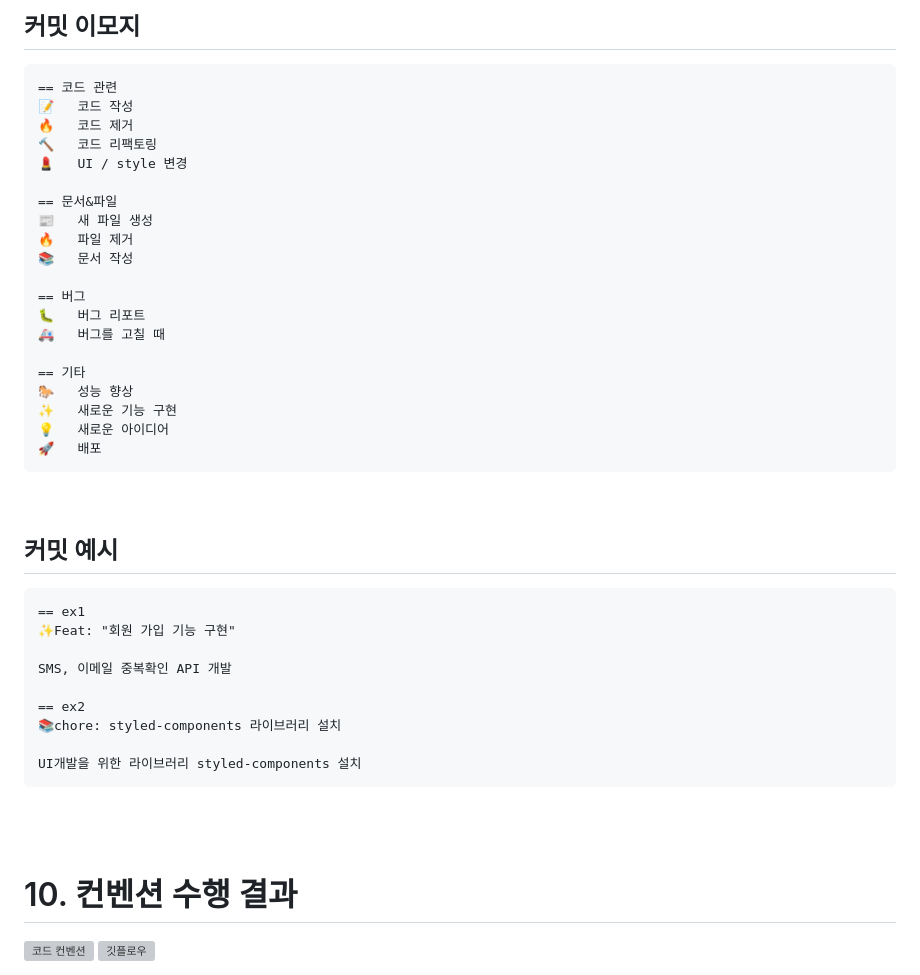
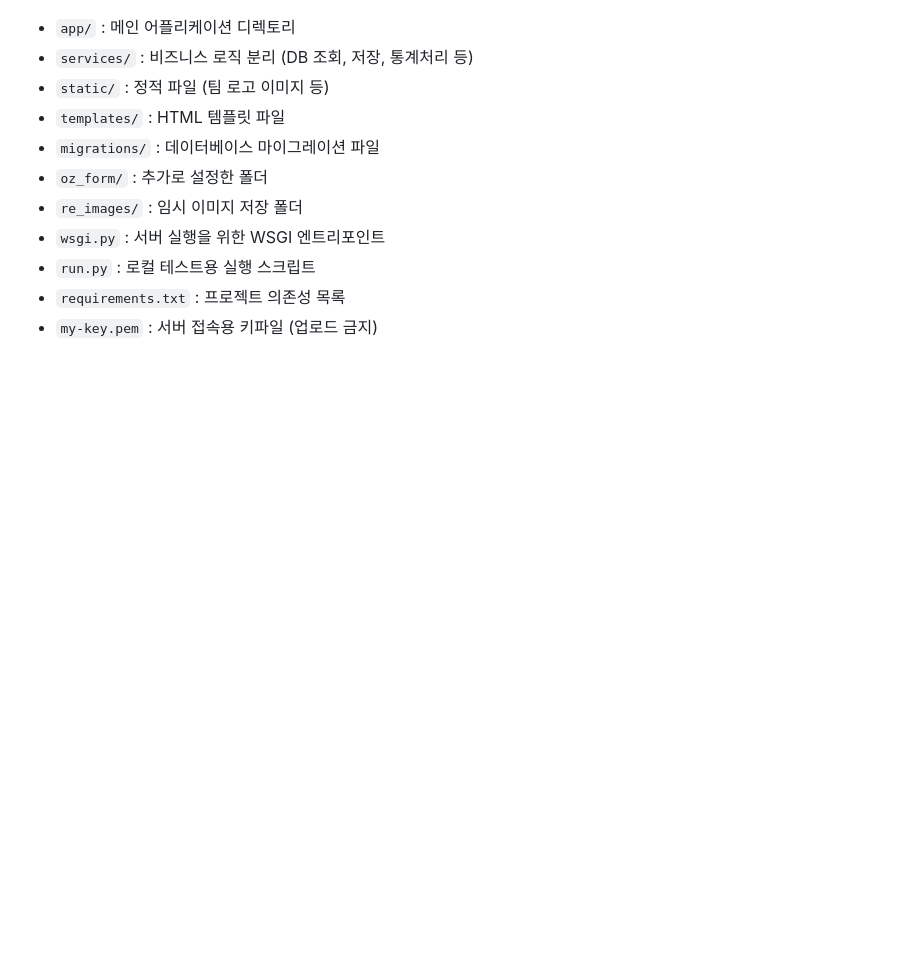
Before and after one commit to somineda/flask-form, a Markdown page: README.md, the part around the change printed below. Drawn GitHub-style; blank space fills up the shorter version; grey boxes are pictures that could not be loaded.

````diff
--- a/README.md
+++ b/README.md
@@ -257,47 +118,11 @@ chore : 빌드 업무 수정, 패키지 매니저 수정
-<br/>
-
-## 커밋 이모지
-```
-== 코드 관련
-📝	코드 작성
-🔥	코드 제거
-🔨	코드 리팩토링
-💄	UI / style 변경
-
-== 문서&파일
-📰	새 파일 생성
-🔥	파일 제거
-📚	문서 작성
-
-== 버그
-🐛	버그 리포트
-🚑	버그를 고칠 때
-
-== 기타
-🐎	성능 향상
-✨	새로운 기능 구현
-💡	새로운 아이디어
-🚀	배포
-```
-
-<br/>
-
-## 커밋 예시
-```
-== ex1
-✨Feat: "회원 가입 기능 구현"
-
-SMS, 이메일 중복확인 API 개발
-
-== ex2
-📚chore: styled-components 라이브러리 설치
-
-UI개발을 위한 라이브러리 styled-components 설치
-```
-
-<br/>
-<br/>
-
-# 10. 컨벤션 수행 결과
-<img width="100%" alt="코드 컨벤션" src="https://github.com/user-attachments/assets/0dc218c0-369f-45d2-8c6d-cdedc81169b4">
-<img width="100%" alt="깃플로우" src="https://github.com/user-attachments/assets/2a4d1332-acc2-4292-9815-d122f5aea77c">
+- `app/` : 메인 어플리케이션 디렉토리
+- `services/` : 비즈니스 로직 분리 (DB 조회, 저장, 통계처리 등)
+- `static/` : 정적 파일 (팀 로고 이미지 등)
+- `templates/` : HTML 템플릿 파일
+- `migrations/` : 데이터베이스 마이그레이션 파일
+- `oz_form/` : 추가로 설정한 폴더
+- `re_images/` : 임시 이미지 저장 폴더
+- `wsgi.py` : 서버 실행을 위한 WSGI 엔트리포인트
+- `run.py` : 로컬 테스트용 실행 스크립트
+- `requirements.txt` : 프로젝트 의존성 목록
+- `my-key.pem` : 서버 접속용 키파일 (업로드 금지)
````
Also changed, not shown: other parts of README.md (+1 -140 lines).
